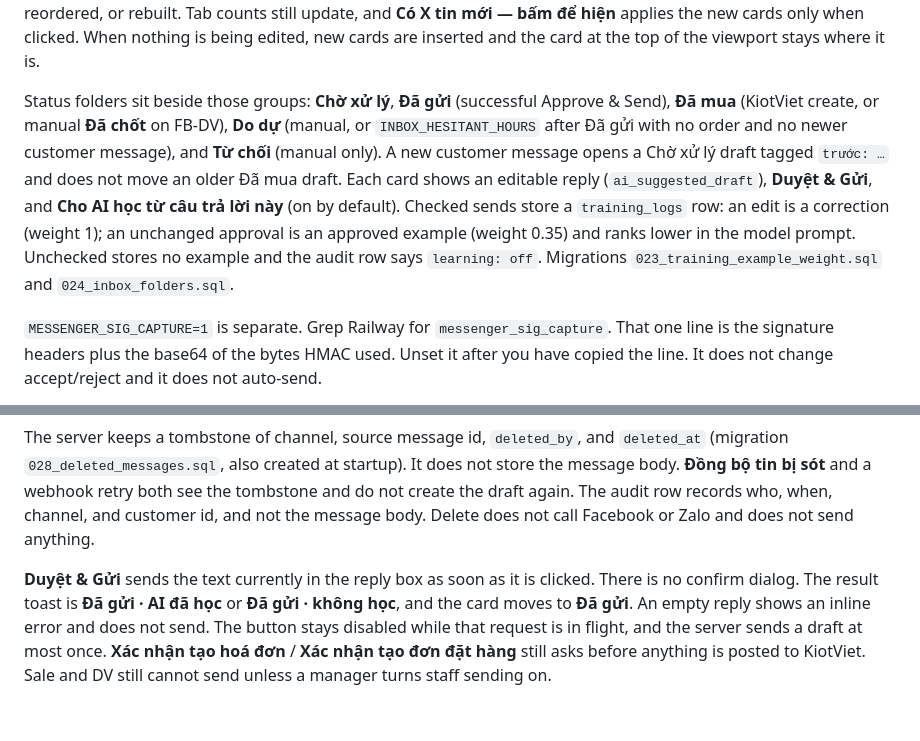
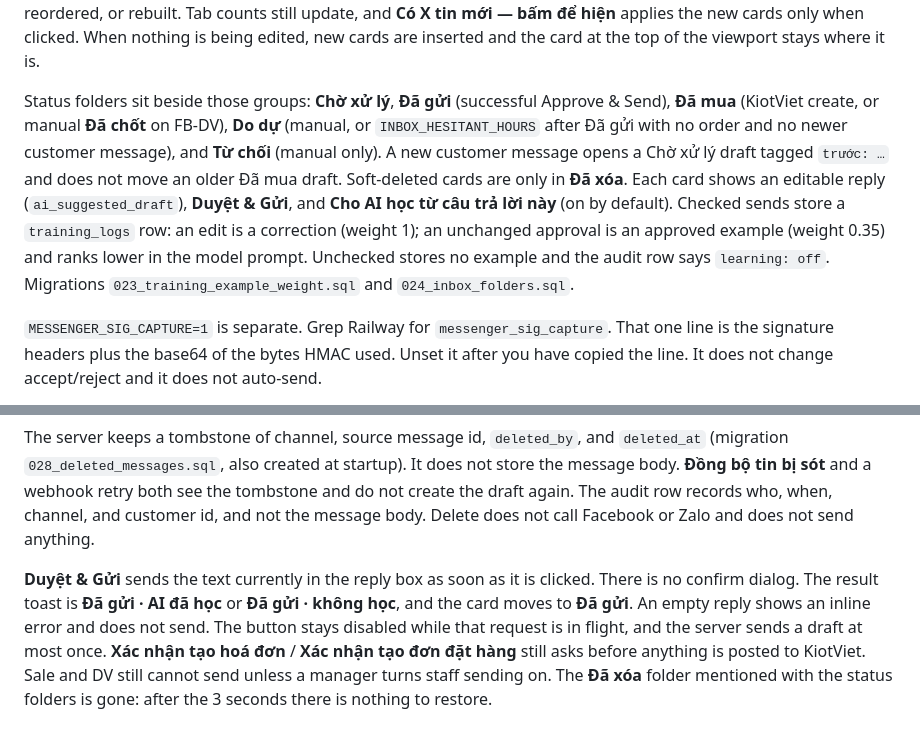
Before and after one commit to philhoang322-netizen/doc-mo-farm-agent, a Markdown page: README.md, 2 parts joined by grey strips. Rendered like a GitHub page.

Commit message:
Keep the status-folder paragraph clear of the health-alert README insert.
The Đã xóa removal stays in the Xóa section so this branch still merges after #20, #21, and #22.

Co-authored-by: philhoang322-netizen <philhoang322-netizen@users.noreply.github.com>

```diff
--- a/README.md
+++ b/README.md
@@ -66,7 +66,7 @@ If a real Page POST still logs `messenger_bad_signature` with `reason: mismatch`
 
 Inbox groups (Zalo OA, FB-Sale, FB-DV) are columns `biz_line`, `biz_sticky`, `deleted_at`, and `source_msg_id` on `outbound_drafts` (migration `022_inbox_groups.sql`, also applied at startup). **Xóa** hides the card for 3 seconds, then hard-deletes the draft (see **Xóa on /admin**). It does not delete the Facebook or Zalo message. A manual **Chuyển qua Sale / DV** is sticky for later messages from that customer. The inbox polls about every 20 seconds while the tab is visible. That poll only fetches data. It never reloads the page. While a Tạo đơn KiotViet form is open, a reply or quick-entry field is being edited, the detail pane is open, or any input is focused, the card list is not inserted into, reordered, or rebuilt. Tab counts still update, and **Có X tin mới — bấm để hiện** applies the new cards only when clicked. When nothing is being edited, new cards are inserted and the card at the top of the viewport stays where it is.
 
-Status folders sit beside those groups: **Chờ xử lý**, **Đã gửi** (successful Approve & Send), **Đã mua** (KiotViet create, or manual **Đã chốt** on FB-DV), **Do dự** (manual, or `INBOX_HESITANT_HOURS` after Đã gửi with no order and no newer customer message), and **Từ chối** (manual only). A new customer message opens a Chờ xử lý draft tagged `trước: …` and does not move an older Đã mua draft. Each card shows an editable reply (`ai_suggested_draft`), **Duyệt & Gửi**, and **Cho AI học từ câu trả lời này** (on by default). Checked sends store a `training_logs` row: an edit is a correction (weight 1); an unchanged approval is an approved example (weight 0.35) and ranks lower in the model prompt. Unchecked stores no example and the audit row says `learning: off`. Migrations `023_training_example_weight.sql` and `024_inbox_folders.sql`.
+Status folders sit beside those groups: **Chờ xử lý**, **Đã gửi** (successful Approve & Send), **Đã mua** (KiotViet create, or manual **Đã chốt** on FB-DV), **Do dự** (manual, or `INBOX_HESITANT_HOURS` after Đã gửi with no order and no newer customer message), and **Từ chối** (manual only). A new customer message opens a Chờ xử lý draft tagged `trước: …` and does not move an older Đã mua draft. Soft-deleted cards are only in **Đã xóa**. Each card shows an editable reply (`ai_suggested_draft`), **Duyệt & Gửi**, and **Cho AI học từ câu trả lời này** (on by default). Checked sends store a `training_logs` row: an edit is a correction (weight 1); an unchanged approval is an approved example (weight 0.35) and ranks lower in the model prompt. Unchecked stores no example and the audit row says `learning: off`. Migrations `023_training_example_weight.sql` and `024_inbox_folders.sql`.
 
 `MESSENGER_SIG_CAPTURE=1` is separate. Grep Railway for `messenger_sig_capture`. That one line is the signature headers plus the base64 of the bytes HMAC used. Unset it after you have copied the line. It does not change accept/reject and it does not auto-send.
 
@@ -167,4 +167,4 @@ Closing the tab or refreshing during those 3 seconds drops the in-browser timer,
 
 The server keeps a tombstone of channel, source message id, `deleted_by`, and `deleted_at` (migration `028_deleted_messages.sql`, also created at startup). It does not store the message body. **Đồng bộ tin bị sót** and a webhook retry both see the tombstone and do not create the draft again. The audit row records who, when, channel, and customer id, and not the message body. Delete does not call Facebook or Zalo and does not send anything.
 
-**Duyệt & Gửi** sends the text currently in the reply box as soon as it is clicked. There is no confirm dialog. The result toast is **Đã gửi · AI đã học** or **Đã gửi · không học**, and the card moves to **Đã gửi**. An empty reply shows an inline error and does not send. The button stays disabled while that request is in flight, and the server sends a draft at most once. **Xác nhận tạo hoá đơn** / **Xác nhận tạo đơn đặt hàng** still asks before anything is posted to KiotViet. Sale and DV still cannot send unless a manager turns staff sending on.
+**Duyệt & Gửi** sends the text currently in the reply box as soon as it is clicked. There is no confirm dialog. The result toast is **Đã gửi · AI đã học** or **Đã gửi · không học**, and the card moves to **Đã gửi**. An empty reply shows an inline error and does not send. The button stays disabled while that request is in flight, and the server sends a draft at most once. **Xác nhận tạo hoá đơn** / **Xác nhận tạo đơn đặt hàng** still asks before anything is posted to KiotViet. Sale and DV still cannot send unless a manager turns staff sending on. The **Đã xóa** folder mentioned with the status folders is gone: after the 3 seconds there is nothing to restore.
```
